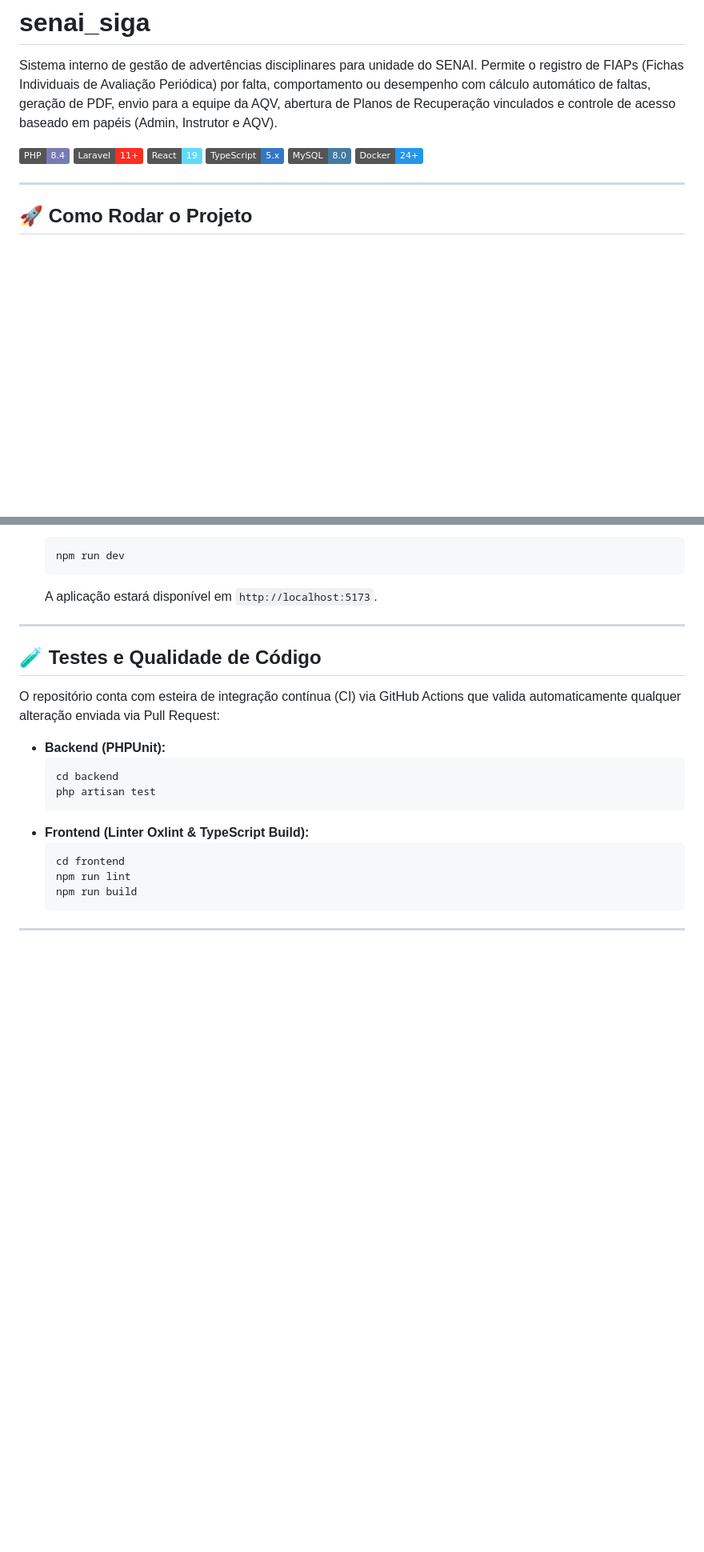
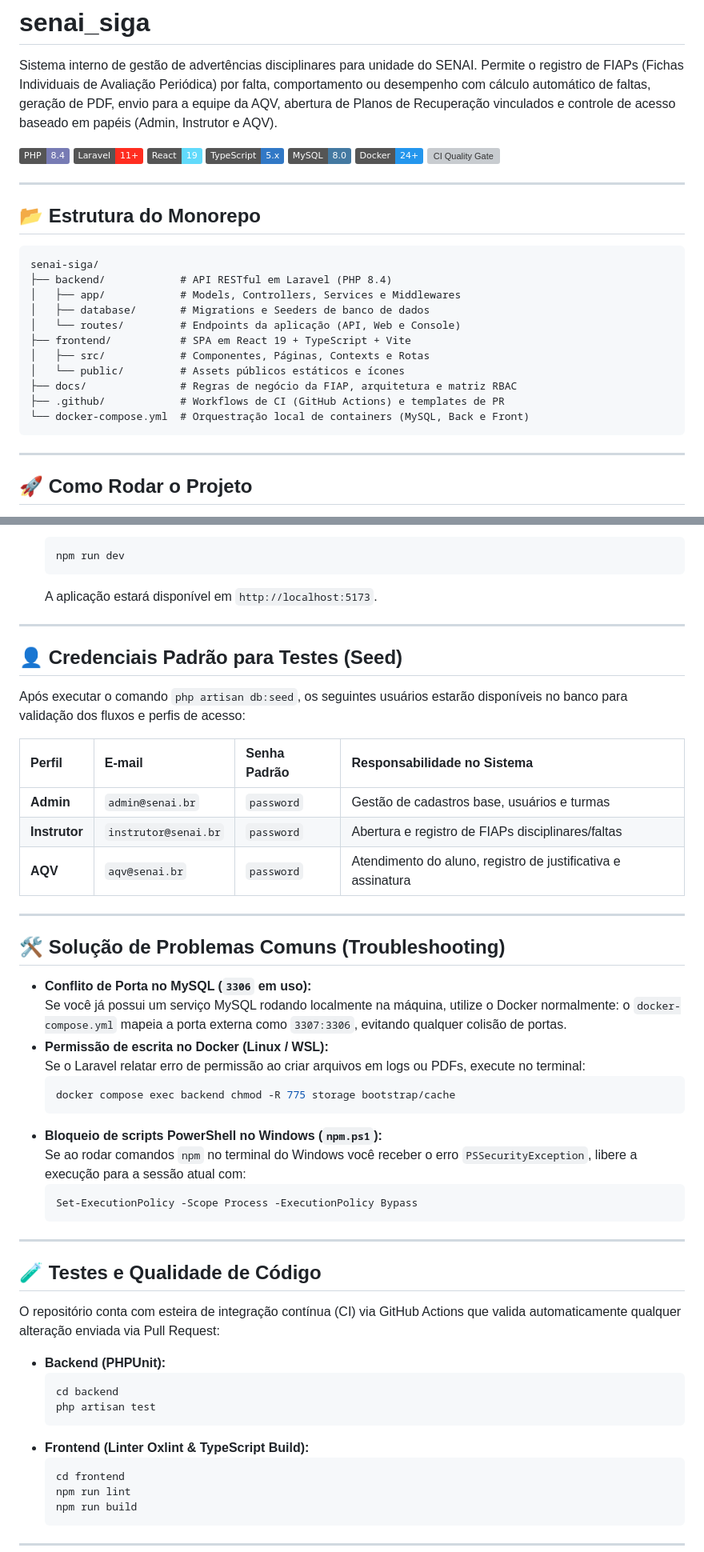
Before and after one commit to programathevs/senai-siga, a Markdown page: README.md, 2 parts joined by grey strips. Shown at 80% size. Drawn GitHub-style; badges without logos; blank space fills up the shorter version; grey boxes are pictures that could not be loaded.

Commit message:
docs(readme): adicionar mapa do monorepo, credenciais de teste e troubleshooting

````diff
--- a/README.md
+++ b/README.md
@@ -9,6 +9,25 @@ Sistema interno de gestão de advertências disciplinares para unidade do SENAI.
 ![TypeScript](https://img.shields.io/badge/TypeScript-5.x-3178C6?logo=typescript&logoColor=white)
 ![MySQL](https://img.shields.io/badge/MySQL-8.0-4479A1?logo=mysql&logoColor=white)
 ![Docker](https://img.shields.io/badge/Docker-24%2B-2496ED?logo=docker&logoColor=white)
+[![CI Quality Gate](https://github.com/SEU_USUARIO/senai-siga/actions/workflows/ci.yml/badge.svg)](https://github.com/SEU_USUARIO/senai-siga/actions)
+
+---
+
+## 📂 Estrutura do Monorepo
+
+```text
+senai-siga/
+├── backend/            # API RESTful em Laravel (PHP 8.4)
+│   ├── app/            # Models, Controllers, Services e Middlewares
+│   ├── database/       # Migrations e Seeders de banco de dados
+│   └── routes/         # Endpoints da aplicação (API, Web e Console)
+├── frontend/           # SPA em React 19 + TypeScript + Vite
+│   ├── src/            # Componentes, Páginas, Contexts e Rotas
+│   └── public/         # Assets públicos estáticos e ícones
+├── docs/               # Regras de negócio da FIAP, arquitetura e matriz RBAC
+├── .github/            # Workflows de CI (GitHub Actions) e templates de PR
+└── docker-compose.yml  # Orquestração local de containers (MySQL, Back e Front)
+```
 
 ---
 
@@ -141,6 +164,35 @@ Você pode executar o ambiente de desenvolvimento de duas formas:
    npm run dev
    ```
    A aplicação estará disponível em `http://localhost:5173`.
+
+---
+
+## 👤 Credenciais Padrão para Testes (Seed)
+
+Após executar o comando `php artisan db:seed`, os seguintes usuários estarão disponíveis no banco para validação dos fluxos e perfis de acesso:
+
+| Perfil | E-mail | Senha Padrão | Responsabilidade no Sistema |
+| :--- | :--- | :--- | :--- |
+| **Admin** | `admin@senai.br` | `password` | Gestão de cadastros base, usuários e turmas |
+| **Instrutor** | `instrutor@senai.br` | `password` | Abertura e registro de FIAPs disciplinares/faltas |
+| **AQV** | `aqv@senai.br` | `password` | Atendimento do aluno, registro de justificativa e assinatura |
+
+---
+
+## 🛠️ Solução de Problemas Comuns (Troubleshooting)
+
+- **Conflito de Porta no MySQL (`3306` em uso):**
+  Se você já possui um serviço MySQL rodando localmente na máquina, utilize o Docker normalmente: o `docker-compose.yml` mapeia a porta externa como `3307:3306`, evitando qualquer colisão de portas.
+- **Permissão de escrita no Docker (Linux / WSL):**
+  Se o Laravel relatar erro de permissão ao criar arquivos em logs ou PDFs, execute no terminal:
+  ```bash
+  docker compose exec backend chmod -R 775 storage bootstrap/cache
+  ```
+- **Bloqueio de scripts PowerShell no Windows (`npm.ps1`):**
+  Se ao rodar comandos `npm` no terminal do Windows você receber o erro `PSSecurityException`, libere a execução para a sessão atual com:
+  ```powershell
+  Set-ExecutionPolicy -Scope Process -ExecutionPolicy Bypass
+  ```
 
 ---
 
````
Also changed, not shown: other parts of README.md (+6 -2 lines).
